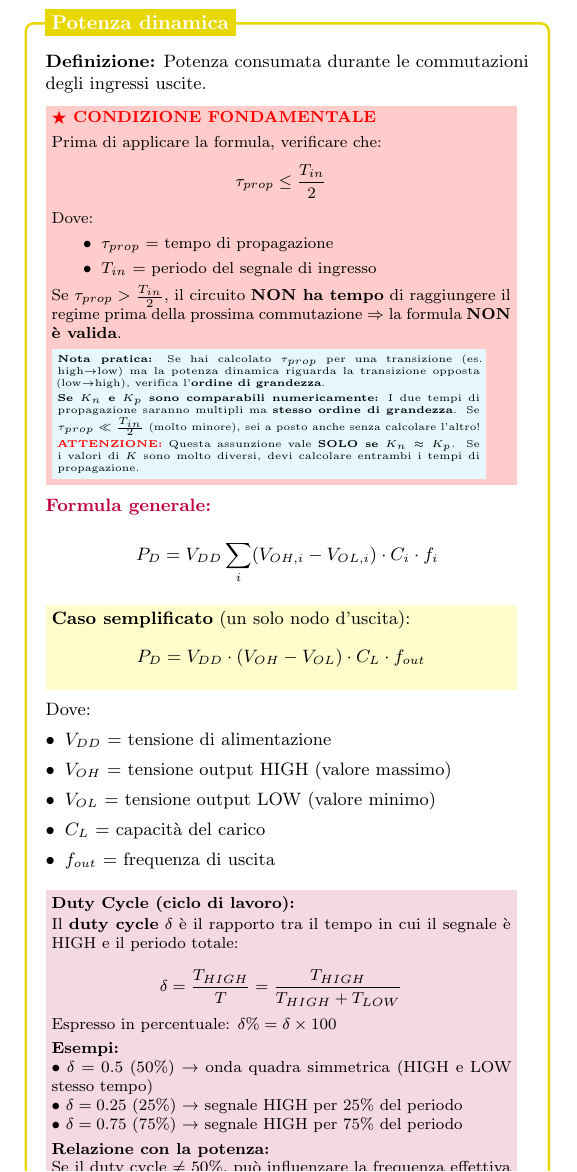
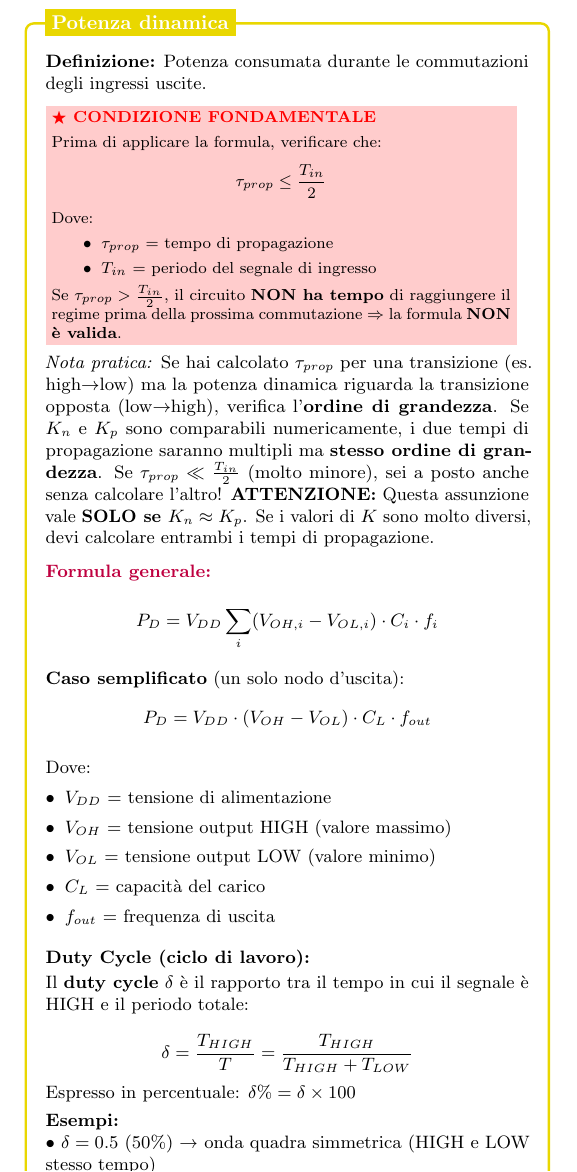
Before and after one commit to mattiacolombomc/CSFdE, a LaTeX document (CSFdE.tex): part of page 10 of 13, cut so that both start at the same text. Compiled offline with pdfLaTeX.

Commit message:
Reduce colors in Potenza dinamica box (5→1 colorbox)
- KEEP: red!20 (CONDIZIONE FONDAMENTALE - critical condition τprop ≤ Tin/2)
- REMOVE: cyan!10 (nested practical note - extracted from red!20)
- REMOVE: yellow!20 (simplified case formula)
- REMOVE: purple!15 (duty cycle explanation)
- REMOVE: cyan!10 (how to determine VOH and VOL)
- Replace with: \textbf{} for emphasis, \textit{} for notes

Result: 1 colorbox (fundamental condition), 1 color (red)
No information lost - only graphical simplification

```diff
--- a/CSFdE.tex
+++ b/CSFdE.tex
@@ -2089,18 +2089,10 @@
 
                     \vspace{0.05cm}
                     Se $\tau_{prop} > \frac{T_{in}}{2}$, il circuito \textbf{NON ha tempo} di raggiungere il regime prima della prossima commutazione $\Rightarrow$ la formula \textbf{NON è valida}.
-
-                    \vspace{0.15cm}
-                    \colorbox{cyan!10}{\parbox{0.92\linewidth}{\tiny
-                        \textbf{Nota pratica:} Se hai calcolato $\tau_{prop}$ per una transizione (es. high$\to$low) ma la potenza dinamica riguarda la transizione opposta (low$\to$high), verifica l'\textbf{ordine di grandezza}.
-
-                        \vspace{0.05cm}
-                        \textbf{Se $K_n$ e $K_p$ sono comparabili numericamente:} I due tempi di propagazione saranno multipli ma \textbf{stesso ordine di grandezza}. Se $\tau_{prop} \ll \frac{T_{in}}{2}$ (molto minore), sei a posto anche senza calcolare l'altro!
-
-                        \vspace{0.05cm}
-                        \textbf{\color{red}ATTENZIONE:} Questa assunzione vale \textbf{SOLO se $K_n \approx K_p$}. Se i valori di $K$ sono molto diversi, devi calcolare entrambi i tempi di propagazione.
-                    }}
-                }}
+                }}
+
+                \vspace{0.15cm}
+                \textit{Nota pratica:} Se hai calcolato $\tau_{prop}$ per una transizione (es. high$\to$low) ma la potenza dinamica riguarda la transizione opposta (low$\to$high), verifica l'\textbf{ordine di grandezza}. Se $K_n$ e $K_p$ sono comparabili numericamente, i due tempi di propagazione saranno multipli ma \textbf{stesso ordine di grandezza}. Se $\tau_{prop} \ll \frac{T_{in}}{2}$ (molto minore), sei a posto anche senza calcolare l'altro! \textbf{ATTENZIONE:} Questa assunzione vale \textbf{SOLO se $K_n \approx K_p$}. Se i valori di $K$ sono molto diversi, devi calcolare entrambi i tempi di propagazione.
 
                 \vspace{0.2cm}
                 \textbf{\color{purple}Formula generale:}
@@ -2125,7 +2115,6 @@
                 \end{itemize}
 
                 \vspace{0.2cm}
-                \colorbox{purple!15}{\parbox{0.95\linewidth}{\footnotesize
                 \textbf{Duty Cycle (ciclo di lavoro):}
 
                 \vspace{0.05cm}
@@ -2146,13 +2135,9 @@
                 • $\delta = 0.75$ (75\%) → segnale HIGH per 75\% del periodo
 
                 \vspace{0.1cm}
-                    \textbf{Relazione con la potenza:}
-
-                    Se il duty cycle $\neq$ 50\%, può influenzare la frequenza effettiva delle commutazioni complete. In molti esercizi si assume duty cycle = 50\% (onda quadra simmetrica).
-                }}
-
-                \vspace{0.2cm}
-                \colorbox{cyan!10}{\parbox{0.95\linewidth}{\footnotesize
+                \textit{Relazione con la potenza:} Se il duty cycle $\neq$ 50\%, può influenzare la frequenza effettiva delle commutazioni complete. In molti esercizi si assume duty cycle = 50\% (onda quadra simmetrica).
+
+                \vspace{0.2cm}
                 \textbf{Come determinare $V_{OH}$ e $V_{OL}$:}
 
                 Sono i valori massimo e minimo dell'uscita durante le commutazioni.
```
Also changed, not shown: CSFdE.tex (3 more changed lines). Lines whose indentation alone changed are shown as unchanged.
